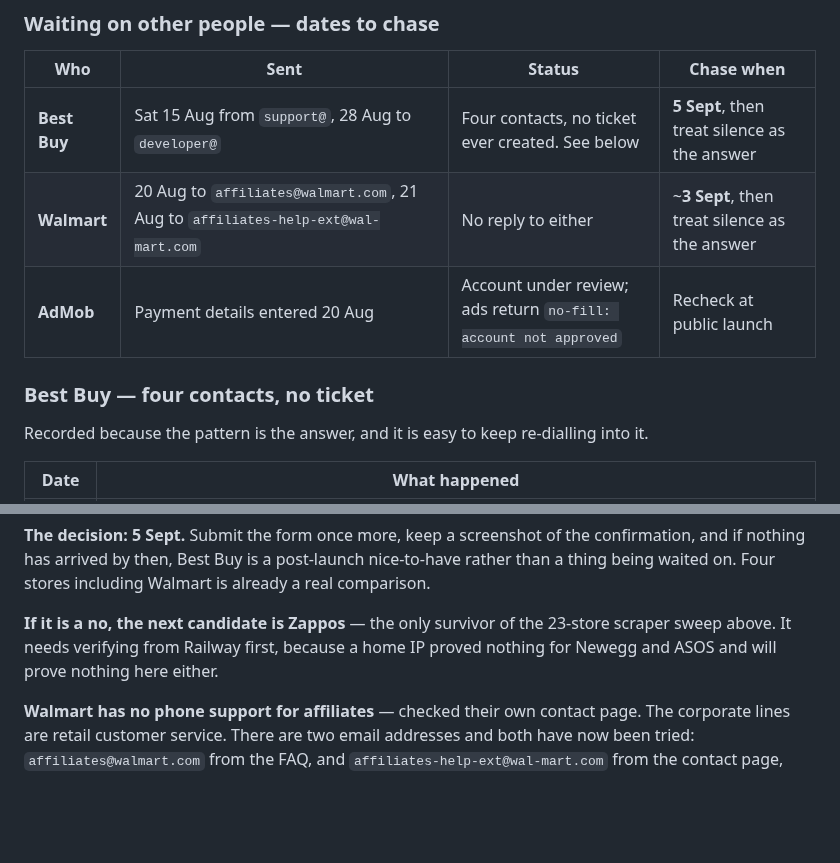
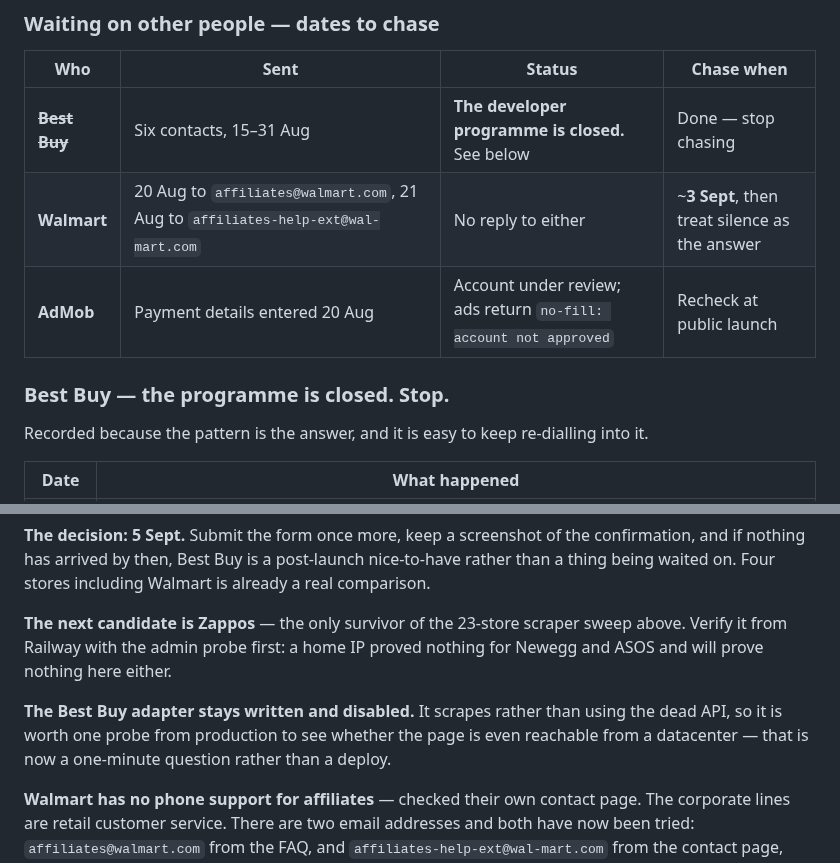
Before and after one commit to FerrettMC/sweep, a Markdown page: ROADMAP.md, 2 parts joined by grey strips. Rendered like a GitHub page; blank space fills up the shorter version.

```diff
--- a/ROADMAP.md
+++ b/ROADMAP.md
@@ -317,11 +317,11 @@ official API or a paid residential proxy.
 
 | Who | Sent | Status | Chase when |
 | --- | ---- | ------ | ---------- |
-| **Best Buy** | Sat 15 Aug from `support@`, 28 Aug to `developer@` | Four contacts, no ticket ever created. See below | **5 Sept**, then treat silence as the answer |
+| ~~**Best Buy**~~ | Six contacts, 15–31 Aug | **The developer programme is closed.** See below | Done — stop chasing |
 | **Walmart** | 20 Aug to `affiliates@walmart.com`, 21 Aug to `affiliates-help-ext@wal-mart.com` | No reply to either | ~**3 Sept**, then treat silence as the answer |
 | **AdMob** | Payment details entered 20 Aug | Account under review; ads return `no-fill: account not approved` | Recheck at public launch |
 
-### Best Buy — four contacts, no ticket
+### Best Buy — the programme is closed. Stop.
 
 Recorded because the pattern is the answer, and it is easy to keep re-dialling
 into it.
@@ -348,9 +348,14 @@ confirmation, and if nothing has arrived by then, Best Buy is a post-launch
 nice-to-have rather than a thing being waited on. Four stores including Walmart
 is already a real comparison.
 
-**If it is a no, the next candidate is Zappos** — the only survivor of the
-23-store scraper sweep above. It needs verifying from Railway first, because a
-home IP proved nothing for Newegg and ASOS and will prove nothing here either.
+**The next candidate is Zappos** — the only survivor of the 23-store scraper
+sweep above. Verify it from Railway with the admin probe first: a home IP proved
+nothing for Newegg and ASOS and will prove nothing here either.
+
+**The Best Buy adapter stays written and disabled.** It scrapes rather than
+using the dead API, so it is worth one probe from production to see whether the
+page is even reachable from a datacenter — that is now a one-minute question
+rather than a deploy.
 
 **Walmart has no phone support for affiliates** — checked their own contact
 page. The corporate lines are retail customer service. There are two email
```
Also changed, not shown: BESTBUY-EMAIL.md (deleted, +0 -97 lines), README.md (+5 -3 lines).
